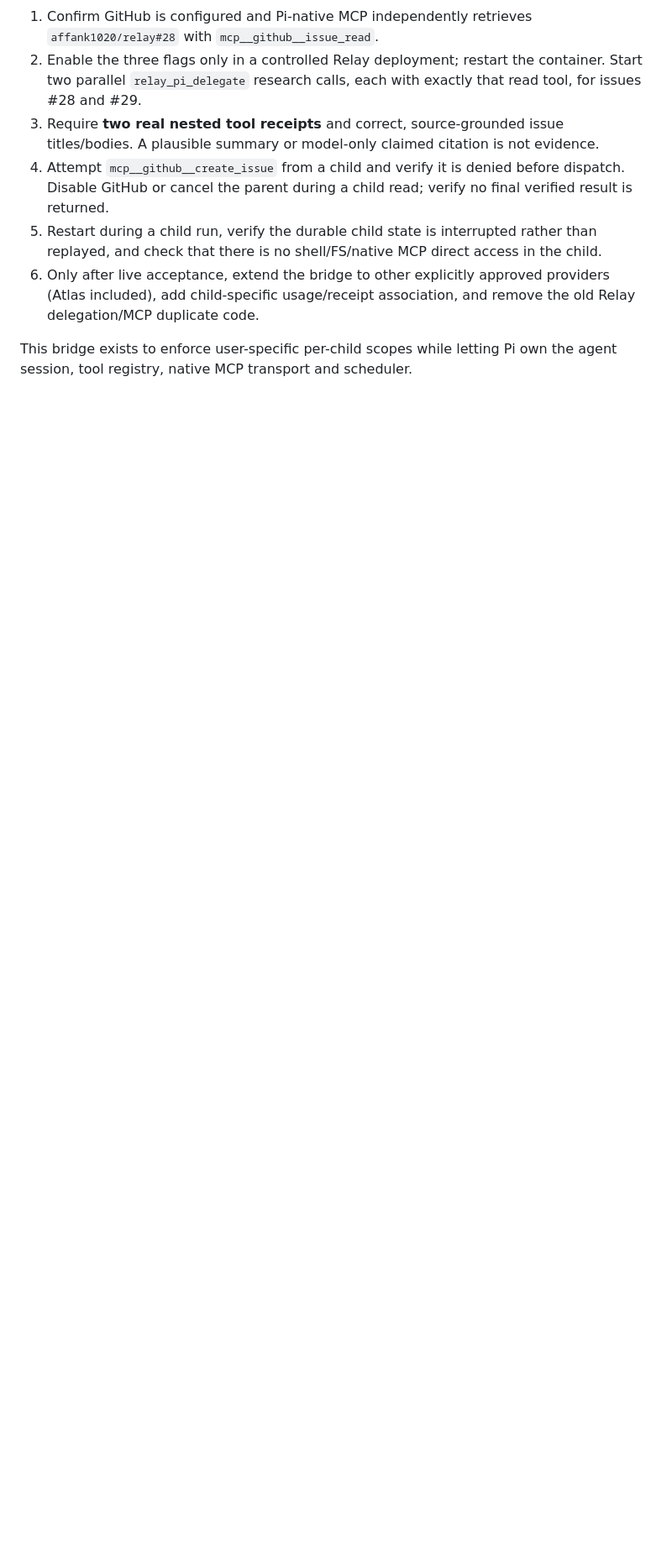
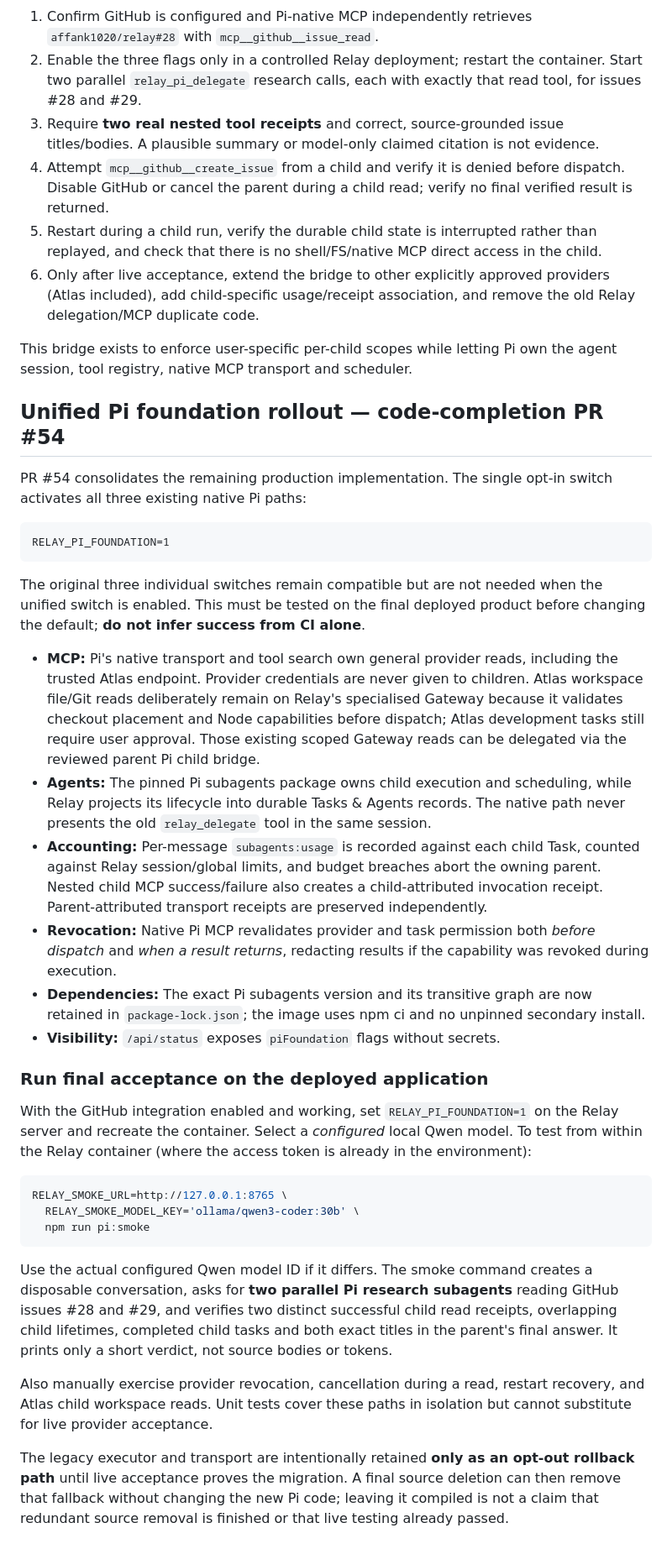
Before and after one commit to affank1020/relay, a Markdown page: docs/pi-native-integration.md, the part around the change. Shown at 84% size. Drawn GitHub-style; blank space fills up the shorter version.

Commit message:
Document single-toggle Pi acceptance, Atlas preservation and legacy rollback boundary

````diff
--- a/docs/pi-native-integration.md
+++ b/docs/pi-native-integration.md
@@ -171,3 +171,70 @@ rows. No scheduler, transport or token-manager replacement is claimed.
 
 This bridge exists to enforce user-specific per-child scopes while letting
 Pi own the agent session, tool registry, native MCP transport and scheduler.
+
+## Unified Pi foundation rollout — code-completion PR #54
+
+PR #54 consolidates the remaining production implementation. The single
+opt-in switch activates all three existing native Pi paths:
+
+```dotenv
+RELAY_PI_FOUNDATION=1
+```
+
+The original three individual switches remain compatible but are not needed
+when the unified switch is enabled. This must be tested on the final deployed
+product before changing the default; **do not infer success from CI alone**.
+
+- **MCP:** Pi's native transport and tool search own general provider reads,
+  including the trusted Atlas endpoint. Provider credentials are never given
+  to children. Atlas workspace file/Git reads deliberately remain on Relay's
+  specialised Gateway because it validates checkout placement and Node
+  capabilities before dispatch; Atlas development tasks still require
+  user approval. Those existing scoped Gateway reads can be delegated via
+  the reviewed parent Pi child bridge.
+- **Agents:** The pinned Pi subagents package owns child execution and
+  scheduling, while Relay projects its lifecycle into durable Tasks & Agents
+  records. The native path never presents the old `relay_delegate` tool in
+  the same session.
+- **Accounting:** Per-message `subagents:usage` is recorded against each
+  child Task, counted against Relay session/global limits, and budget breaches
+  abort the owning parent. Nested child MCP success/failure also creates
+  a child-attributed invocation receipt. Parent-attributed transport receipts
+  are preserved independently.
+- **Revocation:** Native Pi MCP revalidates provider and task permission both
+  *before dispatch* and *when a result returns*, redacting results if the
+  capability was revoked during execution.
+- **Dependencies:** The exact Pi subagents version and its transitive graph
+  are now retained in `package-lock.json`; the image uses npm ci and no
+  unpinned secondary install.
+- **Visibility:** `/api/status` exposes `piFoundation` flags without secrets.
+
+### Run final acceptance on the deployed application
+
+With the GitHub integration enabled and working, set `RELAY_PI_FOUNDATION=1`
+on the Relay server and recreate the container. Select a *configured* local
+Qwen model. To test from within the Relay container (where the access token
+is already in the environment):
+
+```sh
+RELAY_SMOKE_URL=http://127.0.0.1:8765 \
+  RELAY_SMOKE_MODEL_KEY='ollama/qwen3-coder:30b' \
+  npm run pi:smoke
+```
+
+Use the actual configured Qwen model ID if it differs. The smoke command
+creates a disposable conversation, asks for **two parallel Pi research
+subagents** reading GitHub issues #28 and #29, and verifies two distinct
+successful child read receipts, overlapping child lifetimes, completed
+child tasks and both exact titles in the parent's final answer. It prints
+only a short verdict, not source bodies or tokens.
+
+Also manually exercise provider revocation, cancellation during a read,
+restart recovery, and Atlas child workspace reads. Unit tests cover these
+paths in isolation but cannot substitute for live provider acceptance.
+
+The legacy executor and transport are intentionally retained **only as an
+opt-out rollback path** until live acceptance proves the migration. A final
+source deletion can then remove that fallback without changing the new
+Pi code; leaving it compiled is not a claim that redundant source removal
+is finished or that live testing already passed.
````
